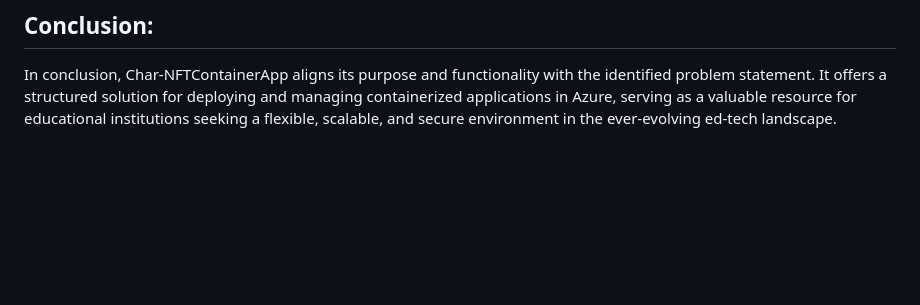
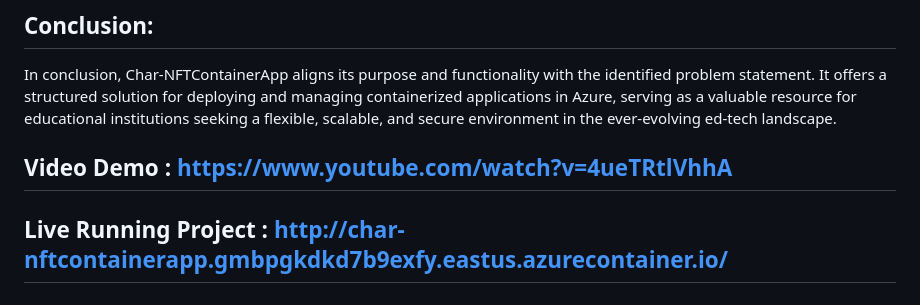
Before and after one commit to shubham932000/character, a Markdown page: README.md, the part around the change. GitHub-like rendering; blank space fills up the shorter version.

```diff
--- a/README.md
+++ b/README.md
@@ -52,3 +52,6 @@ The purpose is to empower educational institutions with modern, containerized ap
 ## Conclusion:
 
 In conclusion, Char-NFTContainerApp aligns its purpose and functionality with the identified problem statement. It offers a structured solution for deploying and managing containerized applications in Azure, serving as a valuable resource for educational institutions seeking a flexible, scalable, and secure environment in the ever-evolving ed-tech landscape.
+
+## Video Demo : https://www.youtube.com/watch?v=4ueTRtlVhhA
+## Live Running Project : http://char-nftcontainerapp.gmbpgkdkd7b9exfy.eastus.azurecontainer.io/
```
